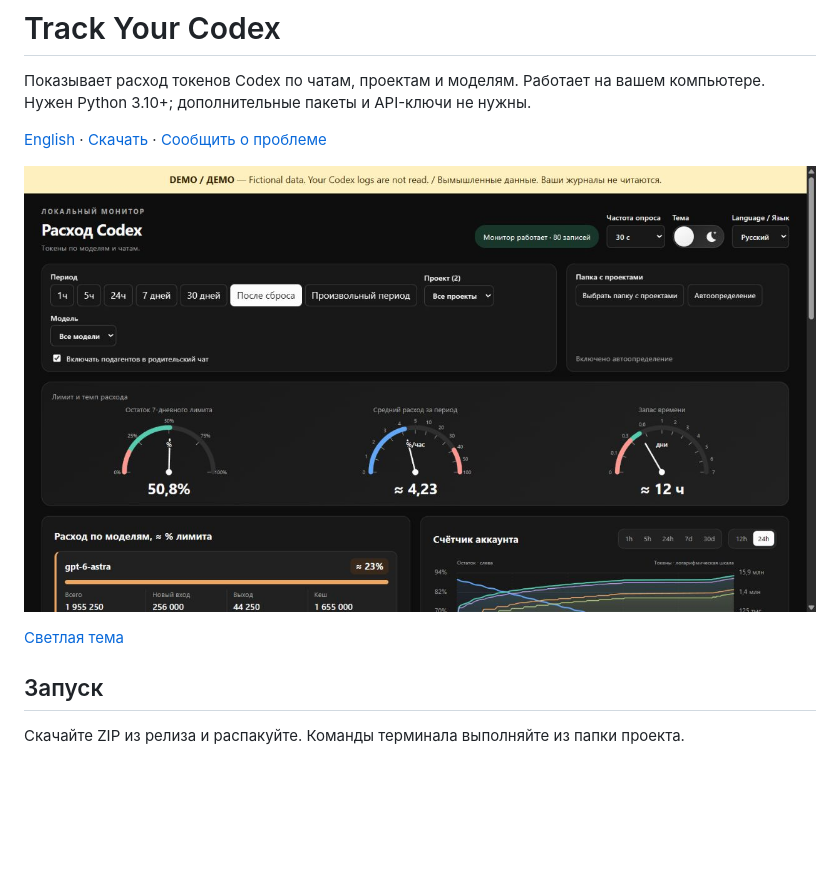
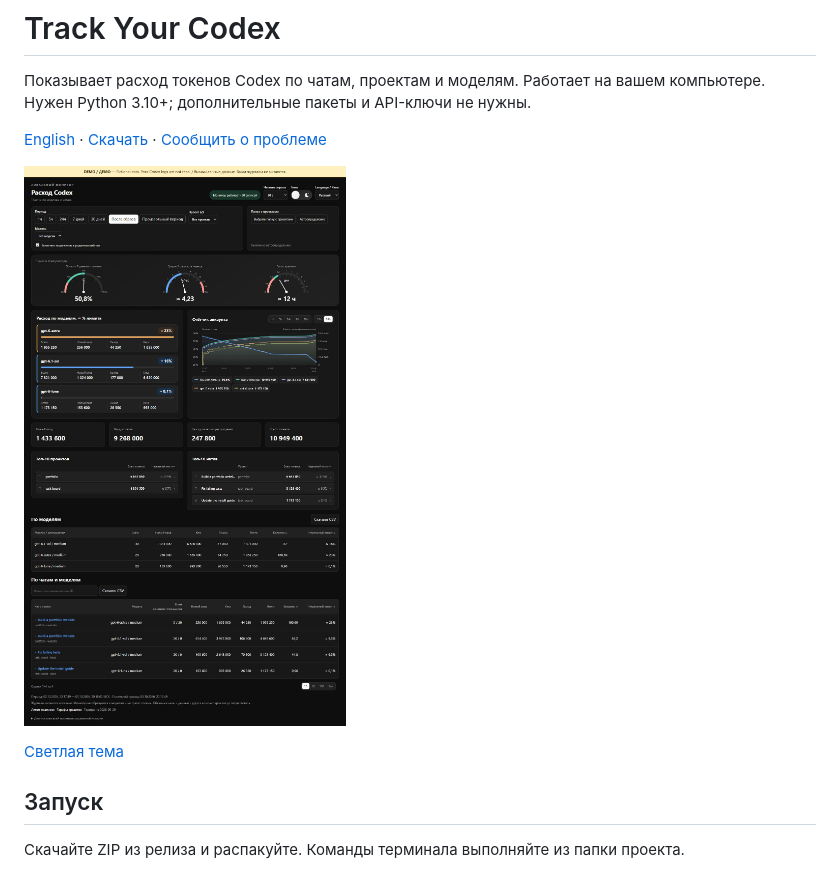
Before and after one commit to plankapkan/track-your-codex, a Markdown page: README.ru.md, the part around the change printed below. Rendered like a GitHub page; pictures changed too: docs/images/dashboard-ru-dark-2026-10-03.jpg (added); blank space fills up the shorter version.

```diff
--- a/README.ru.md
+++ b/README.ru.md
@@ -4,5 +4,5 @@
 
 [English](README.md) · [Скачать](https://github.com/plankapkan/track-your-codex/releases/latest) · [Сообщить о проблеме](https://github.com/plankapkan/track-your-codex/issues)
 
-![Монитор расхода Codex с тремя приборами: остаток лимита, темп расхода и запас времени, на вымышленных данных](docs/images/dashboard-ru-dark-2026-10-02.png)
+![Монитор расхода Codex с тремя приборами: остаток лимита, темп расхода и запас времени, на вымышленных данных](docs/images/dashboard-ru-dark-2026-10-03.jpg)
 
```
Also changed, not shown: other parts of README.ru.md (+1 -1 lines), README.md (+2 -2 lines), docs/images/dashboard-en-dark-2026-10-03.jpg (added), docs/images/dashboard-en-light-2026-10-03.jpg (added), docs/images/dashboard-ru-light-2026-10-03.jpg (added).
